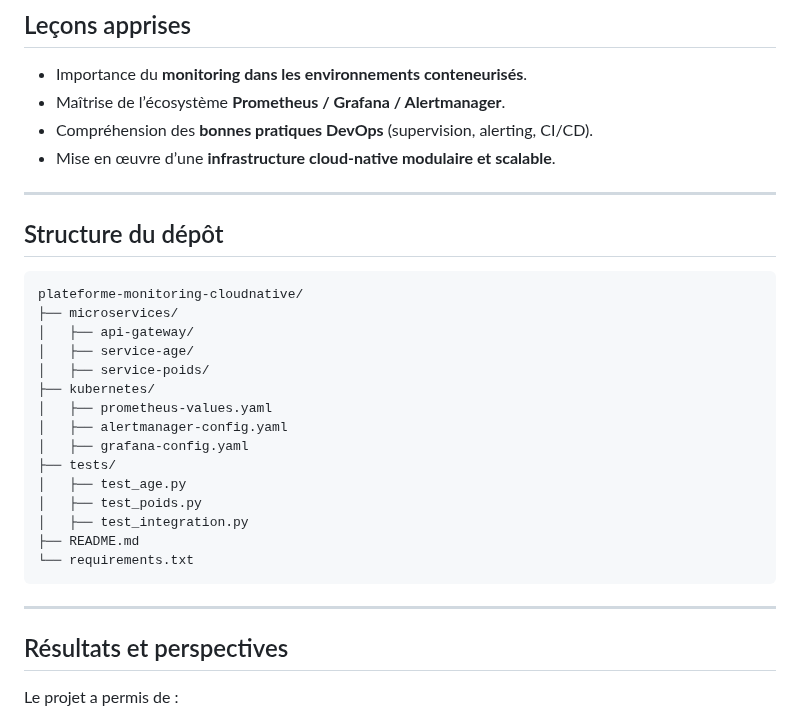
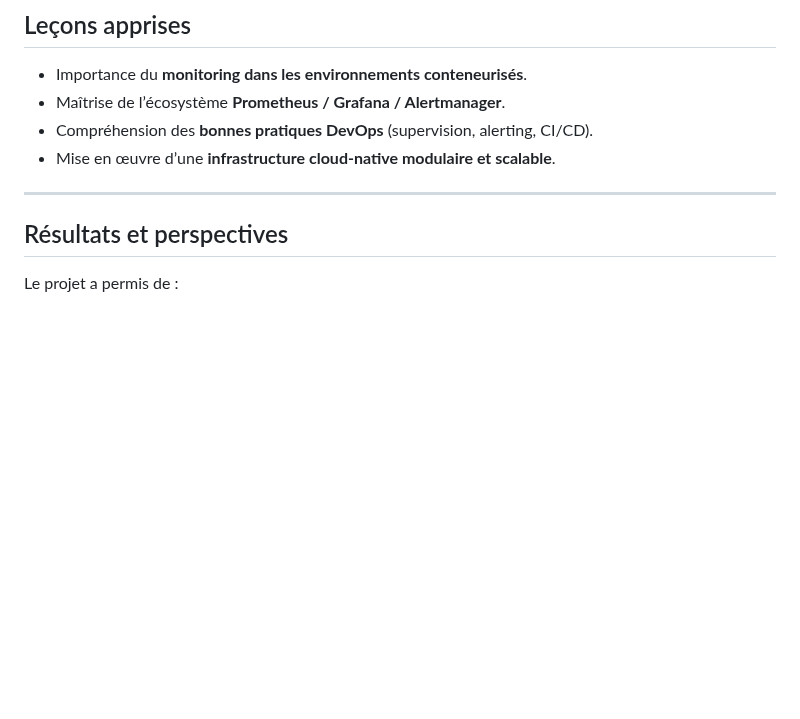
Before and after one commit to safae23/Plateforme-de-monitoring-cloud-native, a Markdown page: README.md, the part around the change. GitHub-like rendering; blank space fills up the shorter version.

````diff
--- a/README.md
+++ b/README.md
@@ -108,29 +108,6 @@ Une **mini application microservices** a été développée pour tester la plate
 * Mise en œuvre d’une **infrastructure cloud-native modulaire et scalable**.
 
 ---
-
-## Structure du dépôt
-
-```
-plateforme-monitoring-cloudnative/
-├── microservices/
-│   ├── api-gateway/
-│   ├── service-age/
-│   ├── service-poids/
-├── kubernetes/
-│   ├── prometheus-values.yaml
-│   ├── alertmanager-config.yaml
-│   ├── grafana-config.yaml
-├── tests/
-│   ├── test_age.py
-│   ├── test_poids.py
-│   ├── test_integration.py
-├── README.md
-└── requirements.txt
-```
-
----
-
 ## Résultats et perspectives
 
 Le projet a permis de :
````
